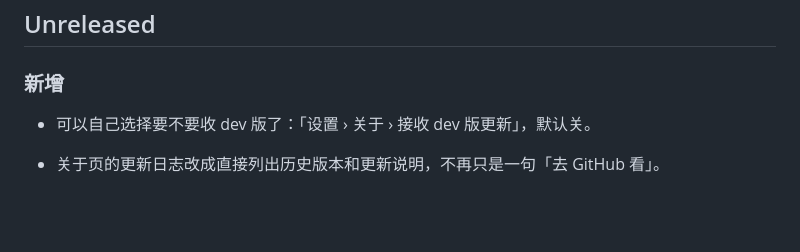
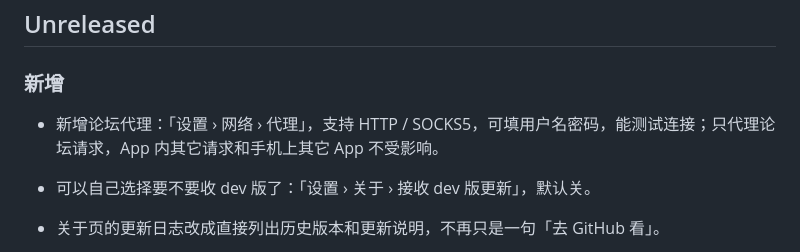
Before and after one commit to 5151561/nodyssey, a Markdown page: CHANGELOG.md, the part around the change. Rendered like a GitHub page; blank space fills up the shorter version.

Commit message:
CHANGELOG: 记一笔代理设置

```diff
--- a/CHANGELOG.md
+++ b/CHANGELOG.md
@@ -5,6 +5,8 @@
 ## Unreleased
 
 ### 新增
+
+- 新增论坛代理：「设置 › 网络 › 代理」，支持 HTTP / SOCKS5，可填用户名密码，能测试连接；只代理论坛请求，App 内其它请求和手机上其它 App 不受影响。
 
 - 可以自己选择要不要收 dev 版了：「设置 › 关于 › 接收 dev 版更新」，默认关。
 
```
